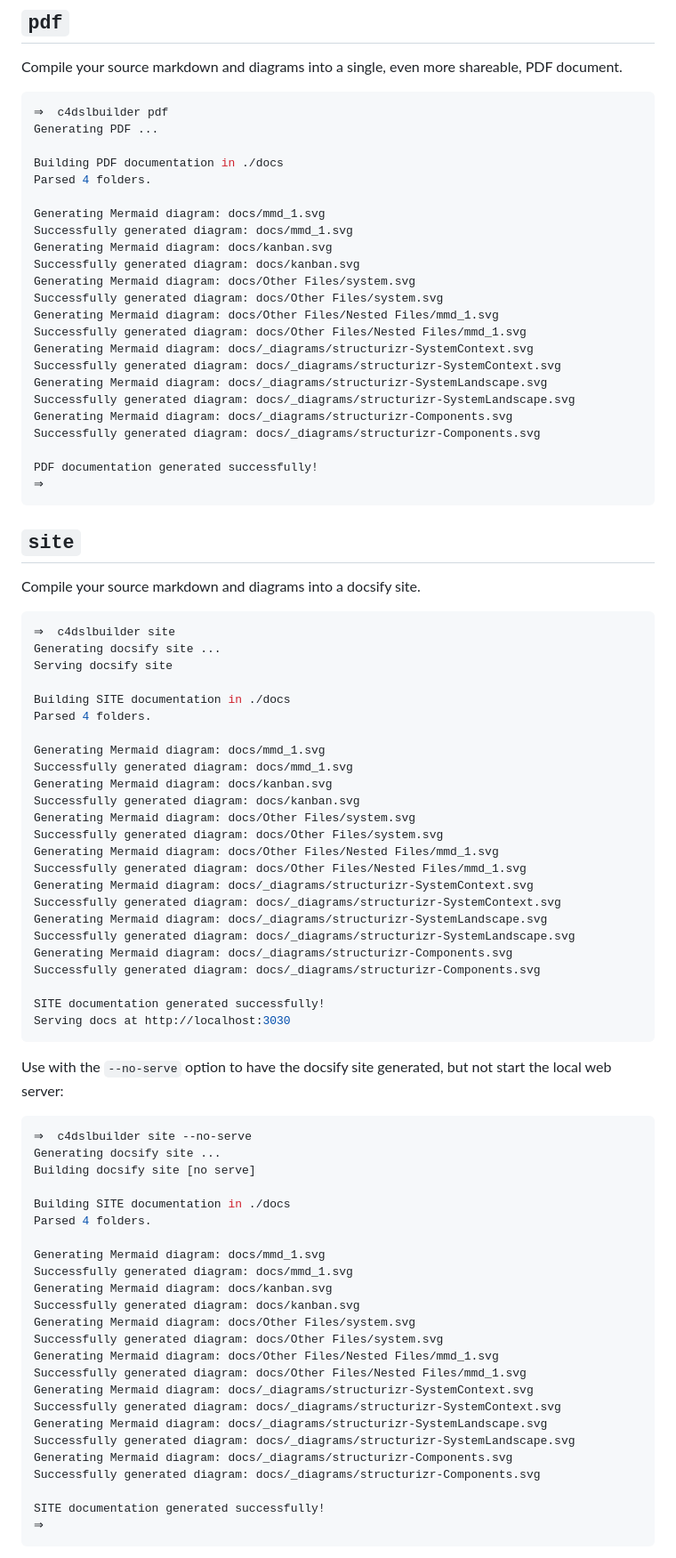
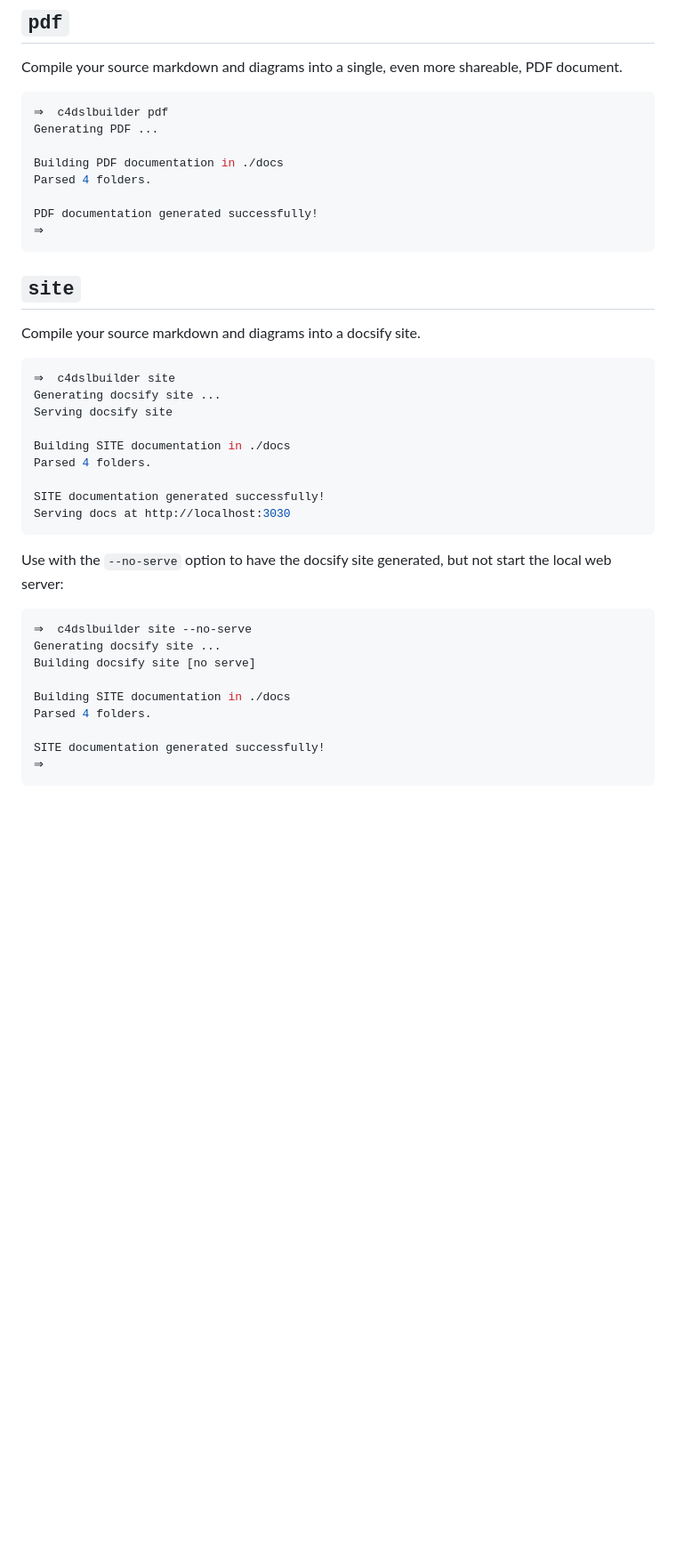
Before and after one commit to JustinBusschau/C4-DSL-Builder, a Markdown page: README.md, the part around one of its changes. Shown at 89% size. GitHub-like rendering; blank space fills up the shorter version.

Commit message:
clean up the readme for brevity and add sample docsify template

````diff
--- a/README.md
+++ b/README.md
@@ -317,21 +344,6 @@ Generating PDF ...
 Building PDF documentation in ./docs
 Parsed 4 folders.
 
-Generating Mermaid diagram: docs/mmd_1.svg
-Successfully generated diagram: docs/mmd_1.svg
-Generating Mermaid diagram: docs/kanban.svg
-Successfully generated diagram: docs/kanban.svg
-Generating Mermaid diagram: docs/Other Files/system.svg
-Successfully generated diagram: docs/Other Files/system.svg
-Generating Mermaid diagram: docs/Other Files/Nested Files/mmd_1.svg
-Successfully generated diagram: docs/Other Files/Nested Files/mmd_1.svg
-Generating Mermaid diagram: docs/_diagrams/structurizr-SystemContext.svg
-Successfully generated diagram: docs/_diagrams/structurizr-SystemContext.svg
-Generating Mermaid diagram: docs/_diagrams/structurizr-SystemLandscape.svg
-Successfully generated diagram: docs/_diagrams/structurizr-SystemLandscape.svg
-Generating Mermaid diagram: docs/_diagrams/structurizr-Components.svg
-Successfully generated diagram: docs/_diagrams/structurizr-Components.svg
-
 PDF documentation generated successfully!
 ⇒
 ```
@@ -348,21 +360,6 @@ Serving docsify site
 Building SITE documentation in ./docs
 Parsed 4 folders.
 
-Generating Mermaid diagram: docs/mmd_1.svg
-Successfully generated diagram: docs/mmd_1.svg
-Generating Mermaid diagram: docs/kanban.svg
-Successfully generated diagram: docs/kanban.svg
-Generating Mermaid diagram: docs/Other Files/system.svg
-Successfully generated diagram: docs/Other Files/system.svg
-Generating Mermaid diagram: docs/Other Files/Nested Files/mmd_1.svg
-Successfully generated diagram: docs/Other Files/Nested Files/mmd_1.svg
-Generating Mermaid diagram: docs/_diagrams/structurizr-SystemContext.svg
-Successfully generated diagram: docs/_diagrams/structurizr-SystemContext.svg
-Generating Mermaid diagram: docs/_diagrams/structurizr-SystemLandscape.svg
-Successfully generated diagram: docs/_diagrams/structurizr-SystemLandscape.svg
-Generating Mermaid diagram: docs/_diagrams/structurizr-Components.svg
-Successfully generated diagram: docs/_diagrams/structurizr-Components.svg
-
 SITE documentation generated successfully!
 Serving docs at http://localhost:3030
 ```
@@ -377,21 +374,6 @@ Building docsify site [no serve]
 
 Building SITE documentation in ./docs
 Parsed 4 folders.
-
-Generating Mermaid diagram: docs/mmd_1.svg
-Successfully generated diagram: docs/mmd_1.svg
-Generating Mermaid diagram: docs/kanban.svg
-Successfully generated diagram: docs/kanban.svg
-Generating Mermaid diagram: docs/Other Files/system.svg
-Successfully generated diagram: docs/Other Files/system.svg
-Generating Mermaid diagram: docs/Other Files/Nested Files/mmd_1.svg
-Successfully generated diagram: docs/Other Files/Nested Files/mmd_1.svg
-Generating Mermaid diagram: docs/_diagrams/structurizr-SystemContext.svg
-Successfully generated diagram: docs/_diagrams/structurizr-SystemContext.svg
-Generating Mermaid diagram: docs/_diagrams/structurizr-SystemLandscape.svg
-Successfully generated diagram: docs/_diagrams/structurizr-SystemLandscape.svg
-Generating Mermaid diagram: docs/_diagrams/structurizr-Components.svg
-Successfully generated diagram: docs/_diagrams/structurizr-Components.svg
 
 SITE documentation generated successfully!
 ⇒
````
Also changed, not shown: other parts of README.md (+33 -6 lines), docs/README.MD (+35 -51 lines).
